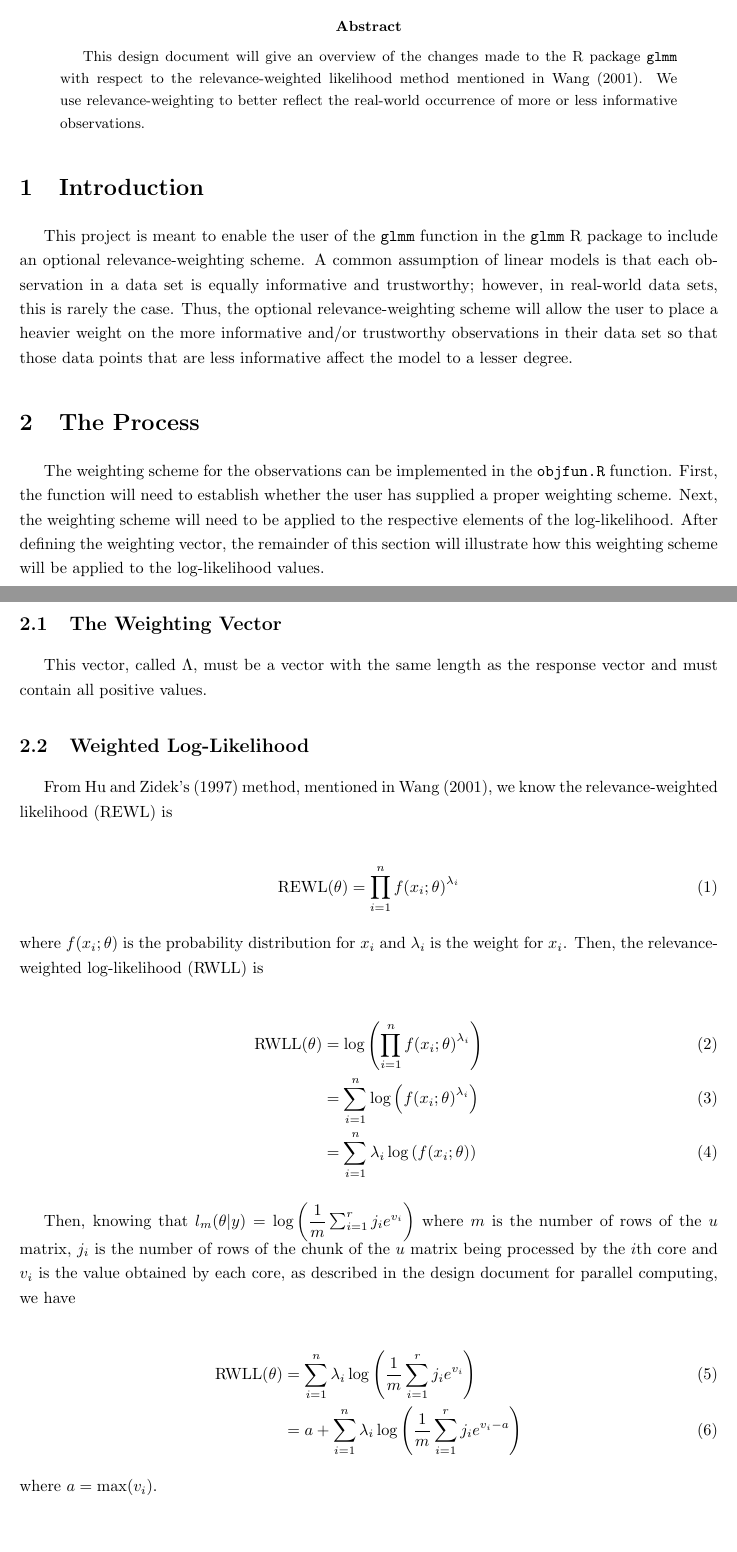
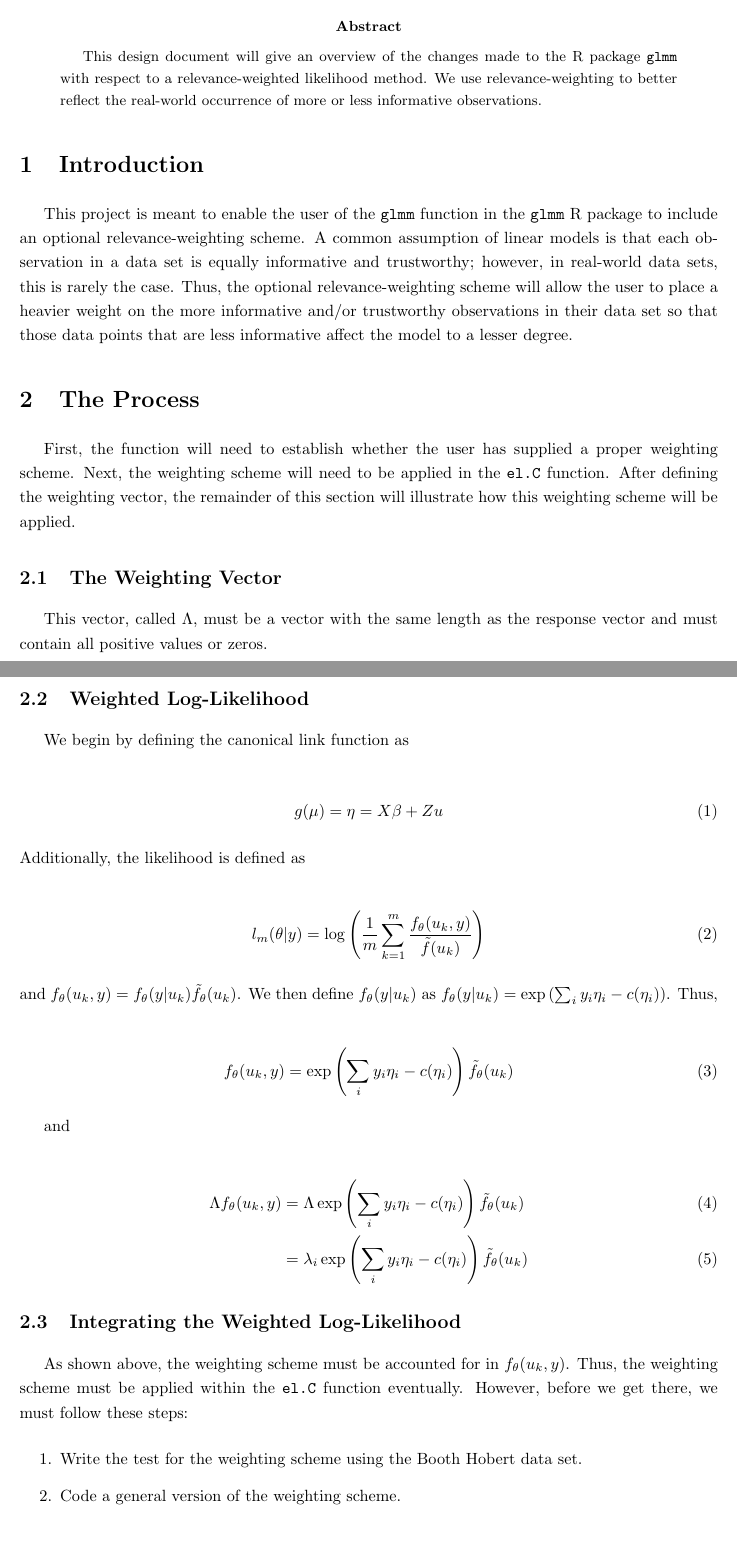
Before and after one commit to knudson1/glmm, a LaTeX paper (DesignDocs/DesignDocWeights.tex): two parts of pages 1 and 2 of 2, joined at a grey line, cut so that both start at the same text. Compiled offline with pdfLaTeX.

Commit message:
updated weights design doc

```diff
--- a/DesignDocs/DesignDocWeights.tex
+++ b/DesignDocs/DesignDocWeights.tex
@@ -47,40 +47,52 @@
 \maketitle{}
 
 \begin{abstract}
-This design document will give an overview of the changes made to the R package \texttt{glmm} with respect to the relevance-weighted likelihood method mentioned in Wang (2001). We use relevance-weighting to better reflect the real-world occurrence of more or less informative observations.
+This design document will give an overview of the changes made to the R package \texttt{glmm} with respect to a relevance-weighted likelihood method. We use relevance-weighting to better reflect the real-world occurrence of more or less informative observations.
 \end{abstract}
 
 \section{Introduction}
 This project is meant to enable the user of the \texttt{glmm} function in the \texttt{glmm} R package to include an optional relevance-weighting scheme. A common assumption of linear models is that each observation in a data set is equally informative and trustworthy; however, in real-world data sets, this is rarely the case. Thus, the optional relevance-weighting scheme will allow the user to place a heavier weight on the more informative and/or trustworthy observations in their data set so that those data points that are less informative affect the model to a lesser degree.
 
 \section{The Process}
-The weighting scheme for the observations can be implemented in the \texttt{objfun.R} function. First, the function will need to establish whether the user has supplied a proper weighting scheme. Next, the weighting scheme will need to be applied to the respective elements of the log-likelihood. After defining the weighting vector, the remainder of this section will illustrate how this weighting scheme will be applied to the log-likelihood values.
+First, the function will need to establish whether the user has supplied a proper weighting scheme. Next, the weighting scheme will need to be applied in the \texttt{el.C} function. After defining the weighting vector, the remainder of this section will illustrate how this weighting scheme will be applied.
 
 \subsection{The Weighting Vector}
-This vector, called $\Lambda$, must be a vector with the same length as the response vector and must contain all positive values.
+This vector, called $\Lambda$, must be a vector with the same length as the response vector and must contain all positive values or zeros.
 
 \subsection{Weighted Log-Likelihood}
-From Hu and Zidek's (1997) method, mentioned in Wang (2001), we know the relevance-weighted likelihood (REWL) is
+We begin by defining the canonical link function as
 
 \begin{align}
-\text{REWL}(\theta) = \prod_{i=1}^{n} {f(x_i;\theta)}^{\lambda_i}
+g(\mu) = \eta = X\beta + Zu
 \end{align}
 
-\noindent where $f(x_i;\theta)$ is the probability distribution for $x_i$ and $\lambda_i$ is the weight for $x_i$. Then, the relevance-weighted log-likelihood (RWLL) is
+\noindent Additionally, the likelihood is defined as
 
 \begin{align}
-\text{RWLL}(\theta) &= \log\left(\prod_{i=1}^{n} {f(x_i;\theta)}^{\lambda_i}\right) \\
-&= \sum_{i=1}^{n} \log\left({f(x_i;\theta)}^{\lambda_i}\right) \\
-&= \sum_{i=1}^{n} \lambda_i \log\left(f(x_i;\theta)\right)
+l_m(\theta|y) = \log \left( \dfrac{1}{m} \sum_{k=1}^m \dfrac{f_\theta(u_k,y)}{\tilde{f}(u_k)}
+\right)
 \end{align}
 
-Then, knowing that $l_m(\theta | y) = \log\left(\dfrac{1}{m}\sum_{i=1}^{r}j_ie^{v_i}\right)$ where $m$ is the number of rows of the $u$ matrix, $j_i$ is the number of rows of the chunk of the $u$ matrix being processed by the $i$th core and $v_i$ is the value obtained by each core, as described in the design document for parallel computing, we have
+\noindent and $f_\theta(u_k, y) = f_\theta(y|u_k) \tilde{f_\theta} (u_k)$. We then define $f_\theta(y|u_k)$ as $f_\theta(y|u_k) = \exp \left( \sum_i y_i\eta_i - c(\eta_i) \right)$. Thus,
 
 \begin{align}
-\text{RWLL}(\theta) &= \sum_{i=1}^{n} \lambda_i \log\left(\dfrac{1}{m}\sum_{i=1}^{r}j_ie^{v_i}\right) \\
-&= a + \sum_{i=1}^{n} \lambda_i \log\left(\dfrac{1}{m}\sum_{i=1}^{r}j_ie^{v_i - a}\right)
+f_\theta (u_k, y) = \exp \left( \sum_i y_i \eta_i - c(\eta_i) \right) \tilde{f_\theta} (u_k)
 \end{align}
 
-\noindent where $a = \max(v_i)$.
+and
+
+\begin{align}
+\Lambda f_\theta (u_k, y) &= \Lambda \exp \left( \sum_i y_i \eta_i - c(\eta_i) \right) \tilde{f_\theta} (u_k) \\
+&= \lambda_i \exp \left( \sum_i y_i \eta_i - c(\eta_i) \right) \tilde{f_\theta} (u_k)
+\end{align}
+
+\subsection{Integrating the Weighted Log-Likelihood}
+As shown above, the weighting scheme must be accounted for in $f_\theta (u_k, y)$. Thus, the weighting scheme must be applied within the \texttt{el.C} function eventually. However, before we get there, we must follow these steps:
+
+\begin{itemize}
+	\item[1.] Write the test for the weighting scheme using the Booth Hobert data set.
+	\item[2.] Code a general version of the weighting scheme.
+	\item[3.] Re-code the general version of the implementation of the weighting scheme in C.
+\end{itemize}
 
 \end{document}
```
Also changed, not shown: DesignDocs/DesignDocWeights.pdf.
